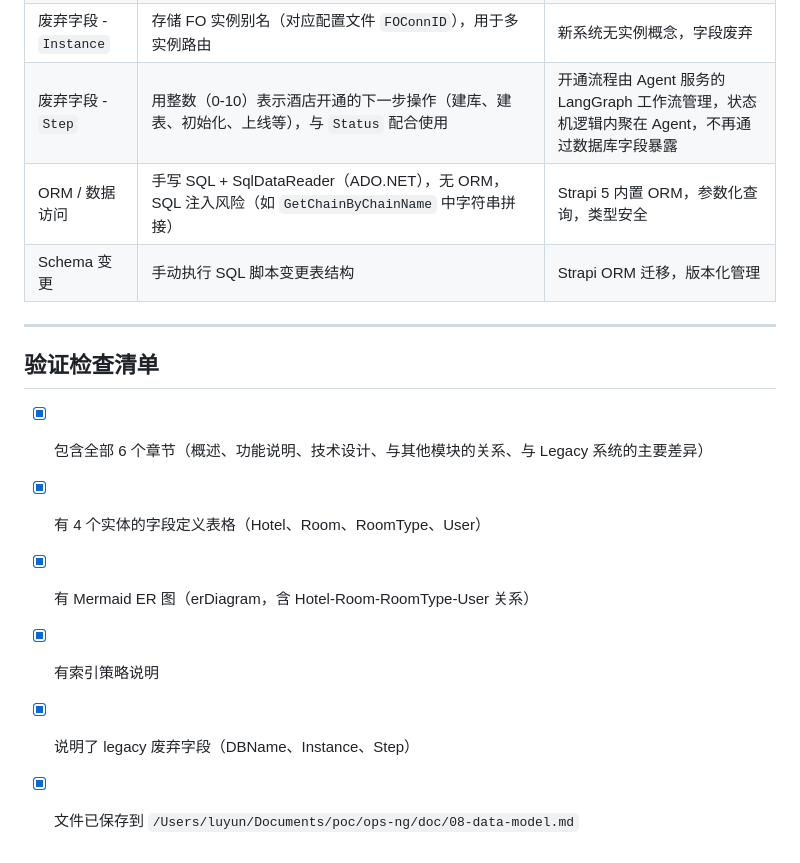
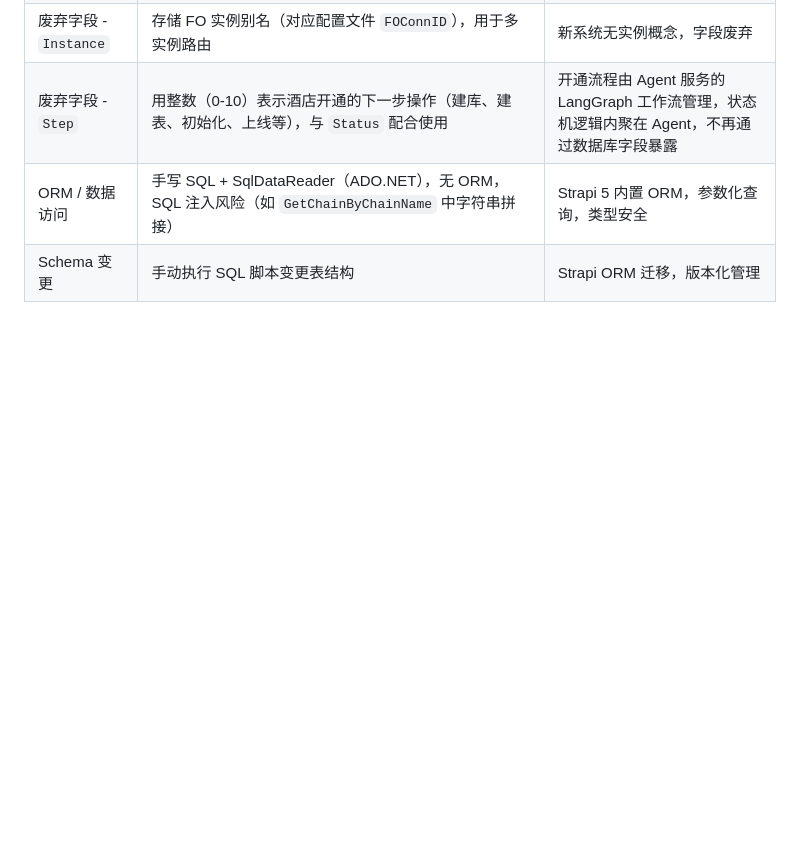
Before and after one commit to usoluyun/ops-ng, a Markdown page: doc/08-data-model.md, the part around the change. GitHub-like rendering; blank space fills up the shorter version.

```diff
--- a/doc/08-data-model.md
+++ b/doc/08-data-model.md
@@ -260,14 +260,3 @@ erDiagram
 | 废弃字段 - `Step` | 用整数（0-10）表示酒店开通的下一步操作（建库、建表、初始化、上线等），与 `Status` 配合使用 | 开通流程由 Agent 服务的 LangGraph 工作流管理，状态机逻辑内聚在 Agent，不再通过数据库字段暴露 |
 | ORM / 数据访问 | 手写 SQL + SqlDataReader（ADO.NET），无 ORM，SQL 注入风险（如 `GetChainByChainName` 中字符串拼接） | Strapi 5 内置 ORM，参数化查询，类型安全 |
 | Schema 变更 | 手动执行 SQL 脚本变更表结构 | Strapi ORM 迁移，版本化管理 |
-
----
-
-## 验证检查清单
-
-- [x] 包含全部 6 个章节（概述、功能说明、技术设计、与其他模块的关系、与 Legacy 系统的主要差异）
-- [x] 有 4 个实体的字段定义表格（Hotel、Room、RoomType、User）
-- [x] 有 Mermaid ER 图（erDiagram，含 Hotel-Room-RoomType-User 关系）
-- [x] 有索引策略说明
-- [x] 说明了 legacy 废弃字段（DBName、Instance、Step）
-- [x] 文件已保存到 `/Users/luyun/Documents/poc/ops-ng/doc/08-data-model.md`
```
Also changed, not shown: doc/04-strapi-data.md (+13 -21 lines).
